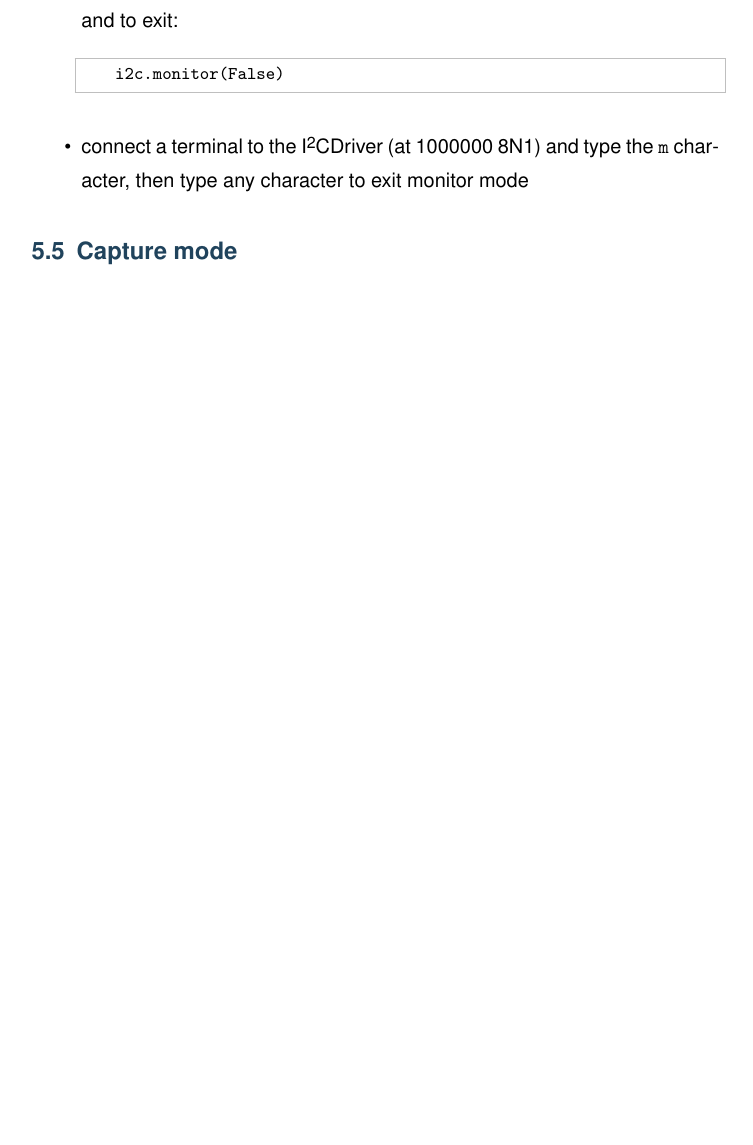
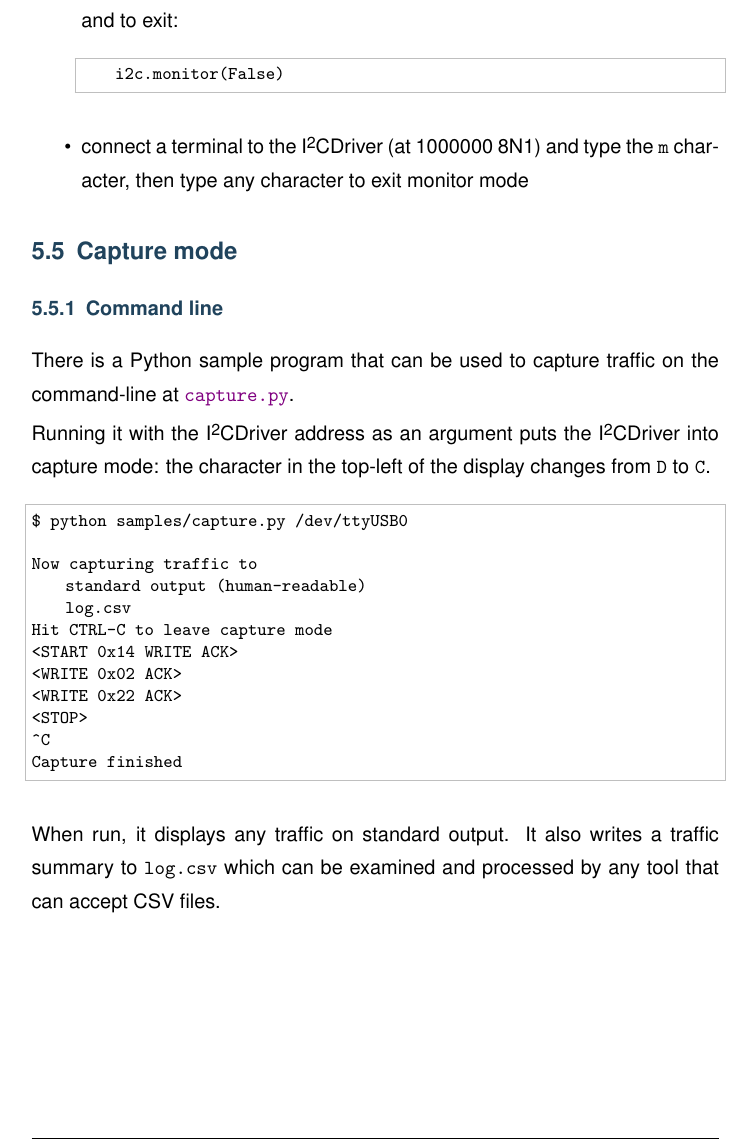
Before and after one commit to jamesbowman/datasheets, a LaTeX document (i2cdriver.tex): part of page 15 of 25 before the commit and part of page 15 of 26 after it, cut so that both start at the same text, the shorter picture padded with empty space. Compiled offline with pdfLaTeX.

Commit message:
Document Python capture.py tool

```diff
--- a/i2cdriver.tex
+++ b/i2cdriver.tex
@@ -469,8 +469,34 @@ and to exit:
 \end{itemize}
 
 \subsection{Capture mode}\index{Capture mode}
+\subsubsection{Command line}\index{capture.py@\mach{capture.py}}
 
-% TBD
+There is a Python sample program that can be used to capture traffic on the command-line at
+\href{https://github.com/jamesbowman/i2cdriver/blob/master/python/samples/capture.py}{\mach{capture.py}}.
+
+Running it with the \iicdriver{} address as an argument puts the \iicdriver{} into capture mode:
+the character in the top-left of the display changes from \mach{D} to \mach{C}.
+
+\begin{lstlisting}
+$ python samples/capture.py /dev/ttyUSB0
+
+Now capturing traffic to
+    standard output (human-readable)
+    log.csv
+Hit CTRL-C to leave capture mode
+<START 0x14 WRITE ACK>
+<WRITE 0x02 ACK>
+<WRITE 0x22 ACK>
+<STOP>
+^C
+Capture finished
+\end{lstlisting}
+
+When run, it displays any traffic on standard output.
+It also writes a traffic summary to \mach{log.csv} which
+can be examined and processed by any tool that can accept CSV files.
+
+\png{img/i2cdriver/csv}
 
 \section{Examples}
 
```
Also changed, not shown: img/i2cdriver/csv.png (added).
